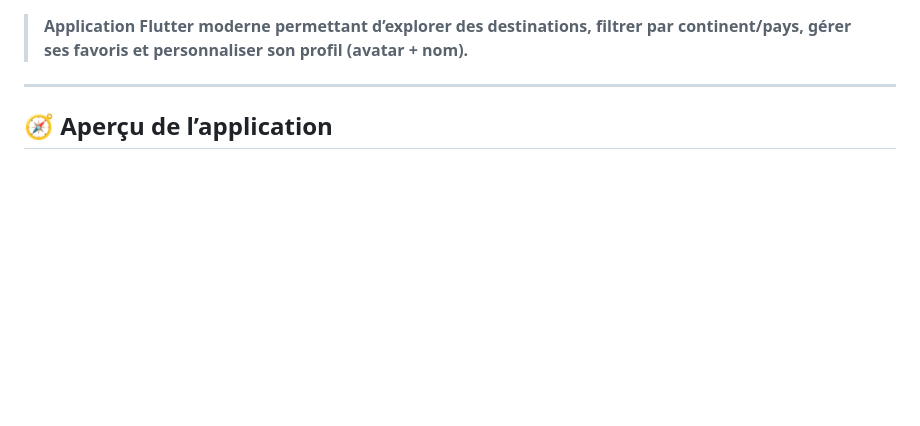
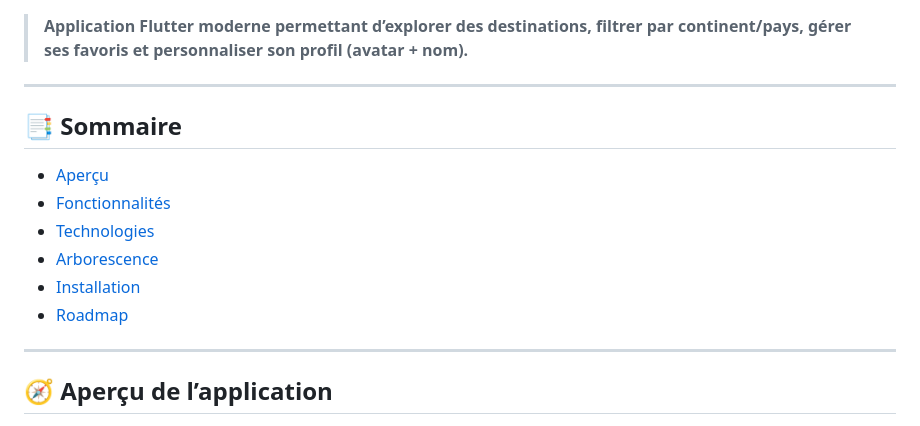
Before and after one commit to Decaho7059/tripGuide, a Markdown page: README.md, the part around the change printed below. GitHub-like rendering; blank space fills up the shorter version.

```diff
--- a/README.md
+++ b/README.md
@@ -4,6 +8,15 @@
 
 ---
 
+## 📑 Sommaire
+- [Aperçu](#-aperçu-de-lapplication)
+- [Fonctionnalités](#-fonctionnalités-principales)
+- [Technologies](#-outils-et-technologies-utilisés)
+- [Arborescence](#-arborescence-du-projet)
+- [Installation](#-installation)
+- [Roadmap](#-améliorations-futures)
+
+---
 
 ## 🧭 Aperçu de l’application
 
```
Also changed, not shown: other parts of README.md (+4 -0 lines).
